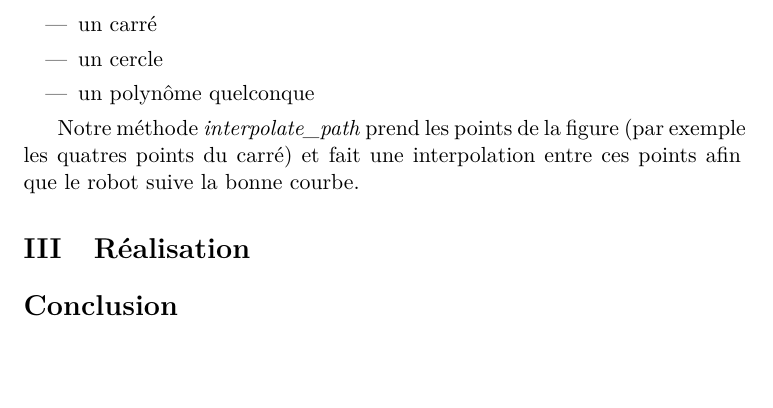
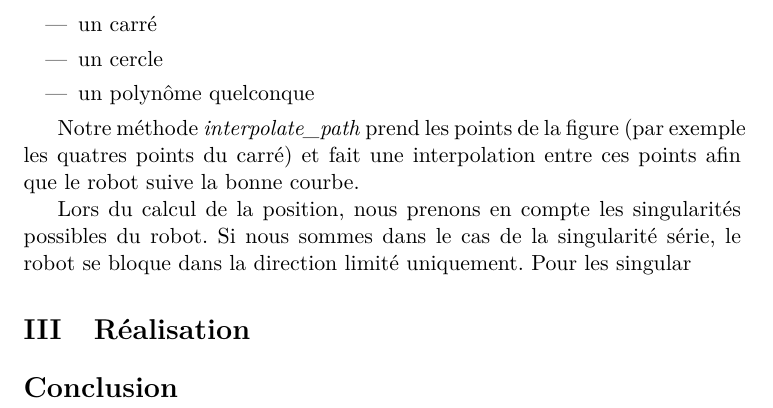
Before and after one commit to Arthasee/Model3RRR, a LaTeX document (LaTeX/main.tex): part of page 6 of 7, cut so that both start at the same text, the shorter picture padded with empty space. Compiled offline with pdfLaTeX.

Commit message:
pdf work

```diff
--- a/LaTeX/main.tex
+++ b/LaTeX/main.tex
@@ -283,6 +283,8 @@ Notre simulation permet de controller l'effecteur via les touches de notre clavi
 \end{itemize}
 
 Notre méthode \textit{interpolate\_path} prend les points de la figure (par exemple les quatres points du carré) et fait une interpolation entre ces points afin que le robot suive la bonne courbe.
+
+Lors du calcul de la position, nous prenons en compte les singularités possibles du robot. Si nous sommes dans le cas de la singularité série, le robot se bloque dans la direction limité uniquement. Pour les singular
 \section{Réalisation}
 
 \section*{Conclusion}
```
Also changed, not shown: LaTeX/main.pdf, 1 other file.
